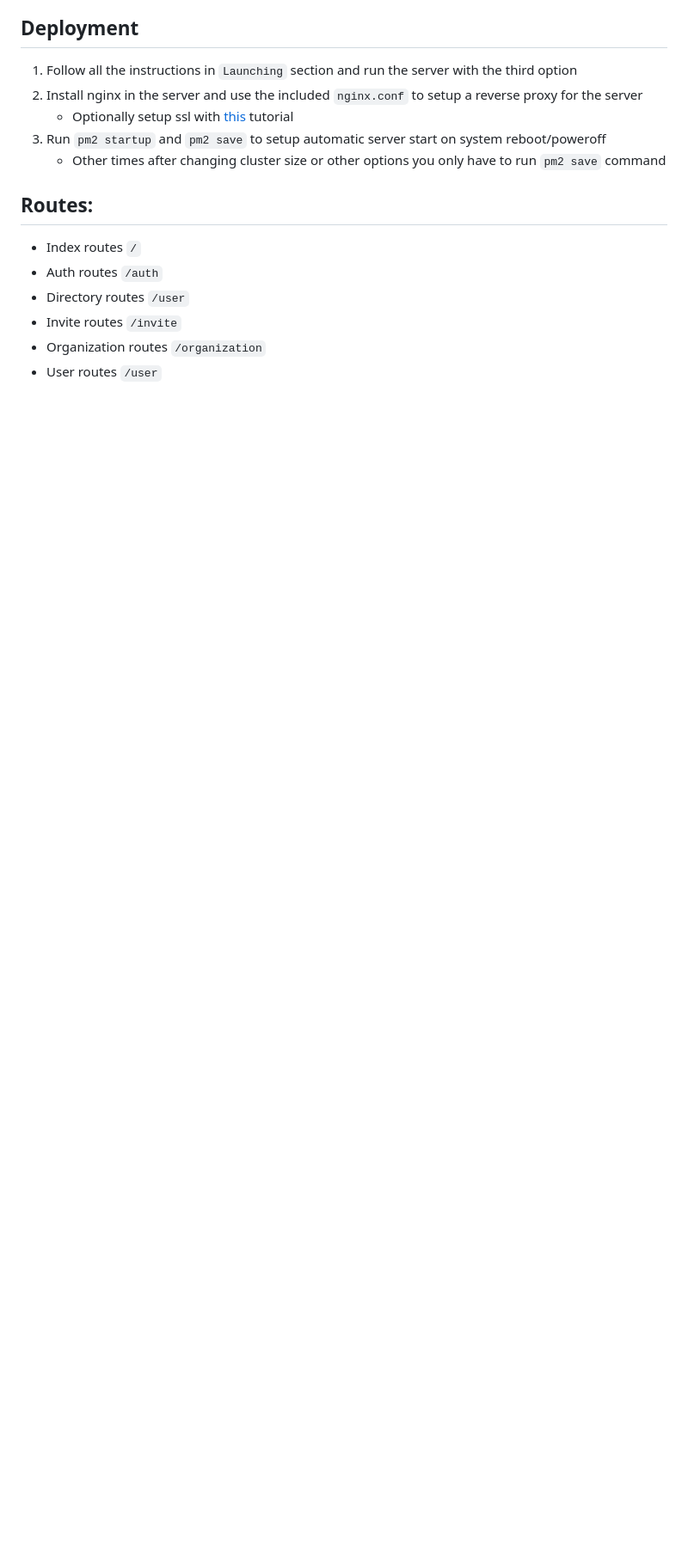
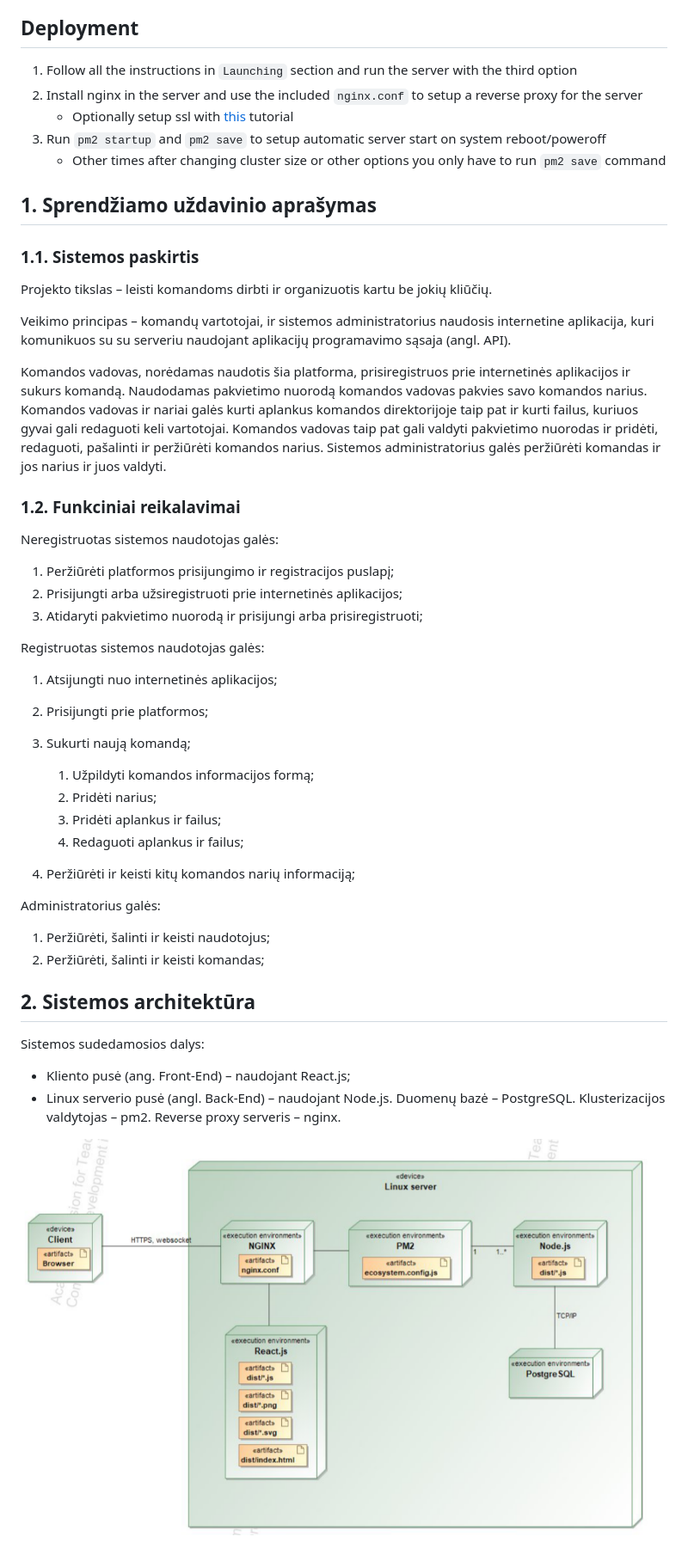
Before and after one commit to lgreitis/todo-backend, a Markdown page: README.md, the part around the change. Shown: that part at 86% size. Drawn GitHub-style; pictures changed too: docs/images/Sistemos_TODO_diegimo_diagrama.png (added); blank space fills up the shorter version.

```diff
--- a/README.md
+++ b/README.md
@@ -19,11 +19,56 @@
 1. Run `pm2 startup` and `pm2 save` to setup automatic server start on system reboot/poweroff
    - Other times after changing cluster size or other options you only have to run `pm2 save` command
 
-## Routes:
+## 1. Sprendžiamo uždavinio aprašymas
 
-- Index routes `/`
-- Auth routes `/auth`
-- Directory routes `/user`
-- Invite routes `/invite`
-- Organization routes `/organization`
-- User routes `/user`
+### 1.1. Sistemos paskirtis
+
+Projekto tikslas – leisti komandoms dirbti ir organizuotis kartu be jokių kliūčių.
+
+Veikimo principas – komandų vartotojai, ir sistemos administratorius naudosis internetine
+aplikacija, kuri komunikuos su su serveriu naudojant aplikacijų programavimo sąsaja (angl.
+API).
+
+Komandos vadovas, norėdamas naudotis šia platforma, prisiregistruos prie internetinės
+aplikacijos ir sukurs komandą. Naudodamas pakvietimo nuorodą komandos vadovas pakvies
+savo komandos narius. Komandos vadovas ir nariai galės kurti aplankus komandos
+direktorijoje taip pat ir kurti failus, kuriuos gyvai gali redaguoti keli vartotojai. Komandos
+vadovas taip pat gali valdyti pakvietimo nuorodas ir pridėti, redaguoti, pašalinti ir peržiūrėti
+komandos narius. Sistemos administratorius galės peržiūrėti komandas ir jos narius ir juos
+valdyti.
+
+### 1.2. Funkciniai reikalavimai
+
+Neregistruotas sistemos naudotojas galės:
+
+1. Peržiūrėti platformos prisijungimo ir registracijos puslapį;
+1. Prisijungti arba užsiregistruoti prie internetinės aplikacijos;
+1. Atidaryti pakvietimo nuorodą ir prisijungi arba prisiregistruoti;
+
+Registruotas sistemos naudotojas galės:
+
+1. Atsijungti nuo internetinės aplikacijos;
+1. Prisijungti prie platformos;
+1. Sukurti naują komandą;
+
+   1. Užpildyti komandos informacijos formą;
+   1. Pridėti narius;
+   1. Pridėti aplankus ir failus;
+   1. Redaguoti aplankus ir failus;
+
+1. Peržiūrėti ir keisti kitų komandos narių informaciją;
+
+Administratorius galės:
+
+1. Peržiūrėti, šalinti ir keisti naudotojus;
+1. Peržiūrėti, šalinti ir keisti komandas;
+
+## 2. Sistemos architektūra
+
+Sistemos sudedamosios dalys:
+
+- Kliento pusė (ang. Front-End) – naudojant React.js;
+- Linux serverio pusė (angl. Back-End) – naudojant Node.js. Duomenų bazė –
+  PostgreSQL. Klusterizacijos valdytojas – pm2. Reverse proxy serveris – nginx.
+
+![Sistemos TODO diegimo diagrama](/docs/images/Sistemos_TODO_diegimo_diagrama.png 'Sistemos TODO diegimo diagrama')
```
